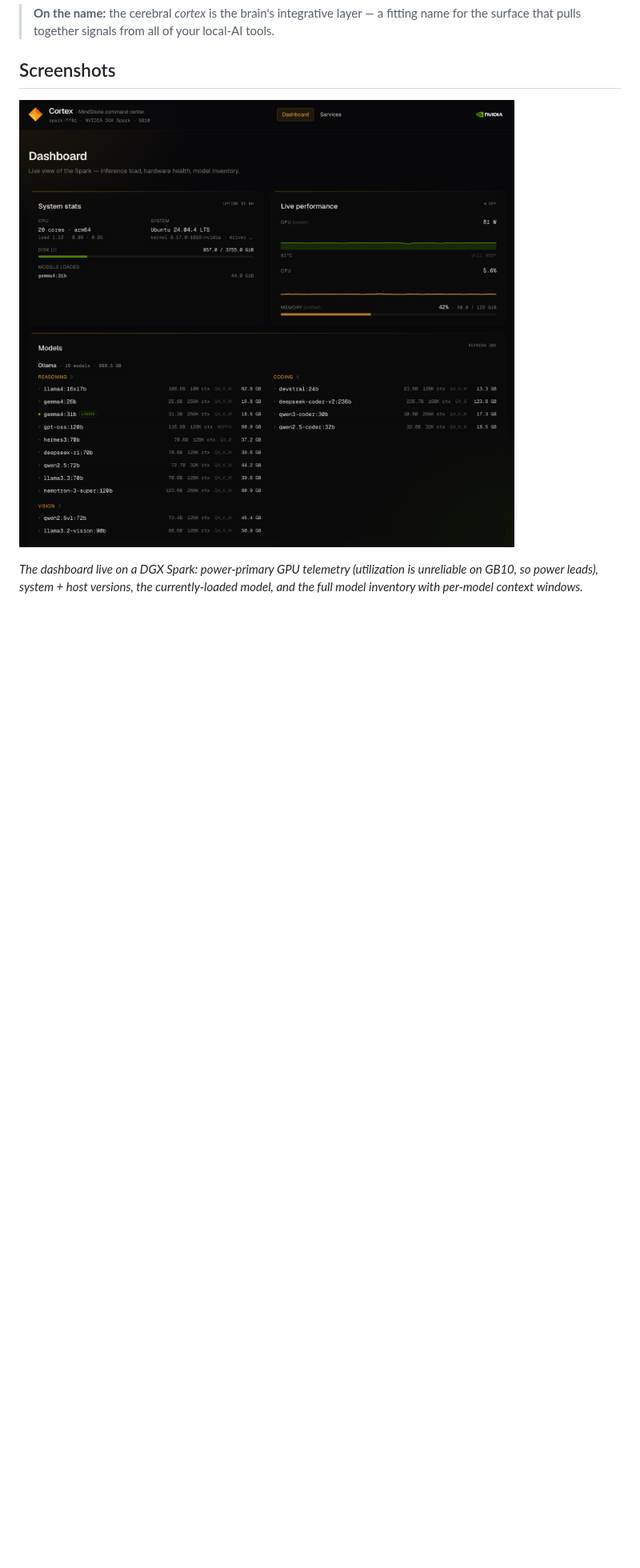
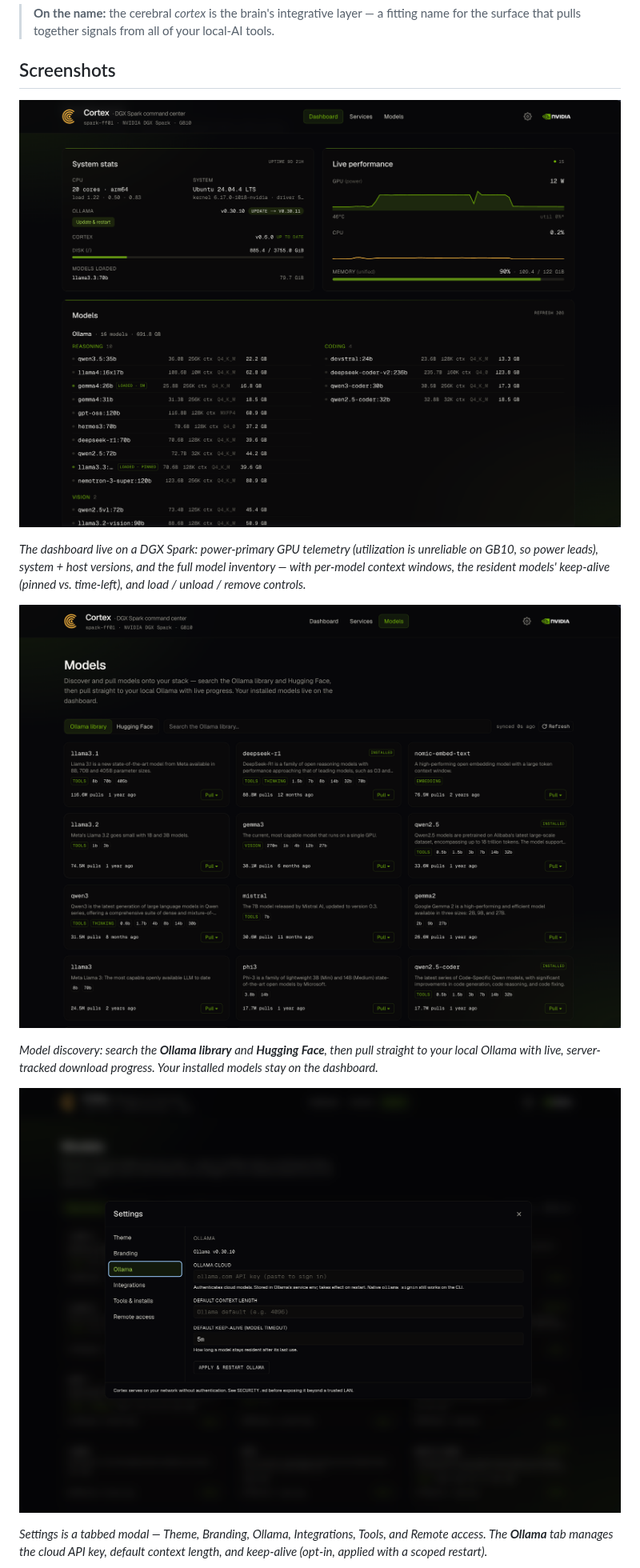
Before and after one commit to MindStone-Agent/cortex, a Markdown page: README.md, the part around one of its changes. Shown at 80% size. Rendered like a GitHub page; pictures changed too: docs/dashboard.png, docs/models.png (added), docs/settings.png (added); blank space fills up the shorter version.

Commit message:
docs(readme): refresh for v0.6 + new screenshots (#36)
Replace the dashboard/services screenshots with a current four-shot set (dashboard,
model discovery, the tabbed settings modal, services) captured on the Spark running v0.6.
Update the Settings feature bullet + status row (slide-out drawer -> tabbed modal) and
the dashboard caption (resident keep-alive + load/unload/remove controls).

— Hearth

Co-authored-by: Claude Opus 4.8 <noreply@anthropic.com>

```diff
--- a/README.md
+++ b/README.md
@@ -28,9 +28,22 @@ it all onto a single pane of glass. Cortex is the result.
 
 ![Cortex dashboard running on an NVIDIA DGX Spark (GB10)](docs/dashboard.png)
 
-*The dashboard live on a DGX Spark: power-primary GPU telemetry (utilization is unreliable
-on GB10, so power leads), system + host versions, the currently-loaded model, and the full
-model inventory with per-model context windows.*
+*The dashboard live on a DGX Spark: power-primary GPU telemetry (utilization is unreliable on
+GB10, so power leads), system + host versions, and the full model inventory — with per-model
+context windows, the resident models' keep-alive (pinned vs. time-left), and load / unload /
+remove controls.*
+
+![Cortex Models page — discover and pull from the Ollama library and Hugging Face](docs/models.png)
+
+*Model discovery: search the **Ollama library** and **Hugging Face**, then pull straight to your
+local Ollama with live, server-tracked download progress. Your installed models stay on the
+dashboard.*
+
+![Cortex settings — the tabbed modal, Ollama panel](docs/settings.png)
+
+*Settings is a tabbed modal — Theme, Branding, Ollama, Integrations, Tools, and Remote access.
+The **Ollama** tab manages the cloud API key, default context length, and keep-alive (opt-in,
+applied with a scoped restart).*
 
 ![Cortex services page with live health checks](docs/services.png)
 
```
Also changed, not shown: other parts of README.md (+4 -3 lines), docs/services.png.
